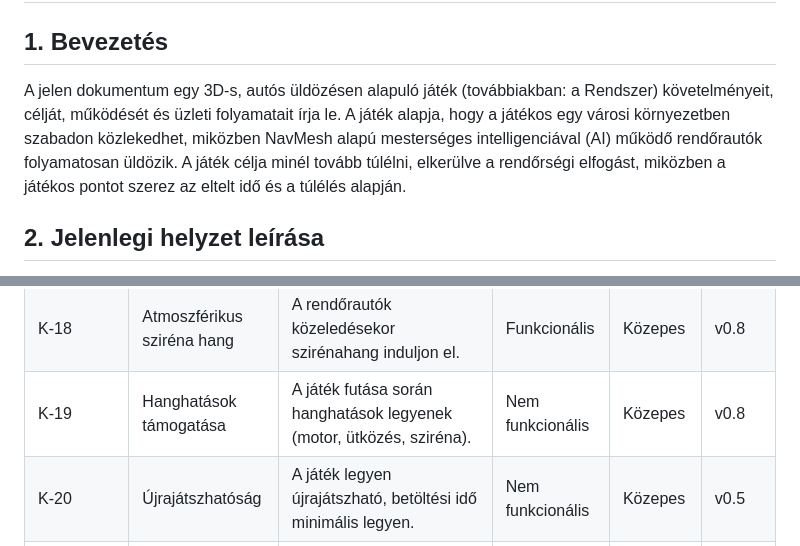
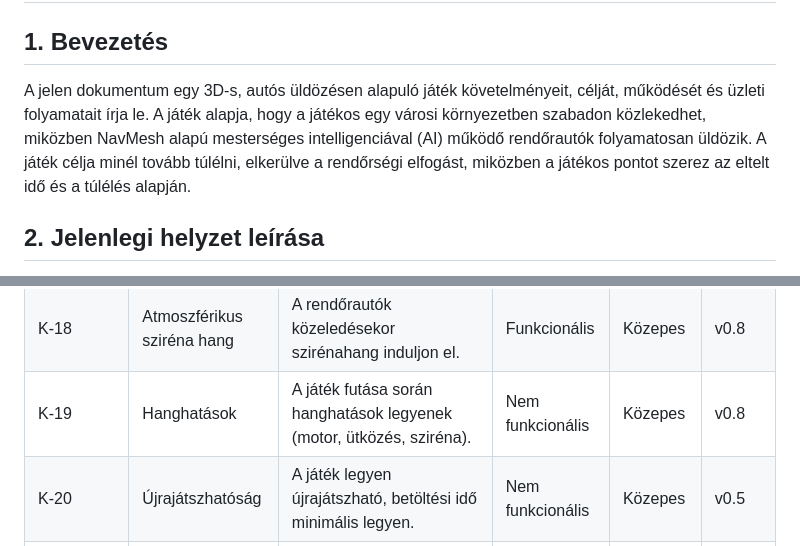
Before and after one commit to KonmaWasurenaide/SZFM_PROJEKT_2, a Markdown page: Markdowns/Követelményspecifikációk/Játék_Követelményspecifikáció.md, 2 parts joined by grey strips. Rendered like a GitHub page.

```diff
--- a/Markdowns/Követelményspecifikációk/Játék_Követelményspecifikáció.md
+++ b/Markdowns/Követelményspecifikációk/Játék_Követelményspecifikáció.md
@@ -1,6 +1,6 @@
 # KÖVETELMÉNYSPECIFIKÁCIÓ
 ## 1. Bevezetés
-A jelen dokumentum egy 3D-s, autós üldözésen alapuló játék (továbbiakban: a Rendszer) követelményeit, célját, működését és üzleti folyamatait írja le. A játék alapja, hogy a játékos egy városi környezetben szabadon közlekedhet, miközben NavMesh alapú mesterséges intelligenciával (AI) működő rendőrautók folyamatosan üldözik. A játék célja minél tovább túlélni, elkerülve a rendőrségi elfogást, miközben a játékos pontot szerez az eltelt idő és a túlélés alapján.
+A jelen dokumentum egy 3D-s, autós üldözésen alapuló játék követelményeit, célját, működését és üzleti folyamatait írja le. A játék alapja, hogy a játékos egy városi környezetben szabadon közlekedhet, miközben NavMesh alapú mesterséges intelligenciával (AI) működő rendőrautók folyamatosan üldözik. A játék célja minél tovább túlélni, elkerülve a rendőrségi elfogást, miközben a játékos pontot szerez az eltelt idő és a túlélés alapján.
 
 
 ## 2. Jelenlegi helyzet leírása
@@ -78,7 +78,7 @@ A játékfejlesztésre közvetlen állami rendelet nem vonatkozik, azonban az al
 | K-16 | Game Over logika | A visszaszámláló lejárta után Game Over képernyő jelenjen meg újrakezdés és menü opcióval. | Funkcionális | Magas | v0.7 |
 | K-17 | Menü háttérzene | A főmenüben háttérzene szóljon. | Nem funkcionális | Alacsony | v0.8 |
 | K-18 | Atmoszférikus sziréna hang | A rendőrautók közeledésekor szirénahang induljon el. | Funkcionális | Közepes | v0.8 |
-| K-19 | Hanghatások támogatása | A játék futása során hanghatások legyenek (motor, ütközés, sziréna). | Nem funkcionális | Közepes | v0.8 |
+| K-19 | Hanghatások | A játék futása során hanghatások legyenek (motor, ütközés, sziréna). | Nem funkcionális | Közepes | v0.8 |
 | K-20 | Újrajátszhatóság | A játék legyen újrajátszható, betöltési idő minimális legyen. | Nem funkcionális | Közepes | v0.5 |
 | K-21 | Pénz gyűjtés | A játék során a felhasználó tudjon pénz gyűjteni, amiket pályán tud felvenni | Funckiónális | Alacsony | v1.2 |
 | K-22 | Mini map | A UI felületen jelenjen meg egy kis méretű térkép amelyen információt nyerhetünk a játékos és rendőrök pozicíójáról | Funkciónális | Alacsony | v1.3 |
```
Also changed, not shown: Markdowns/Funkcionális_specifikációk/Játék_Funkcionális_specifikáció.md (added, +164 -0 lines).
